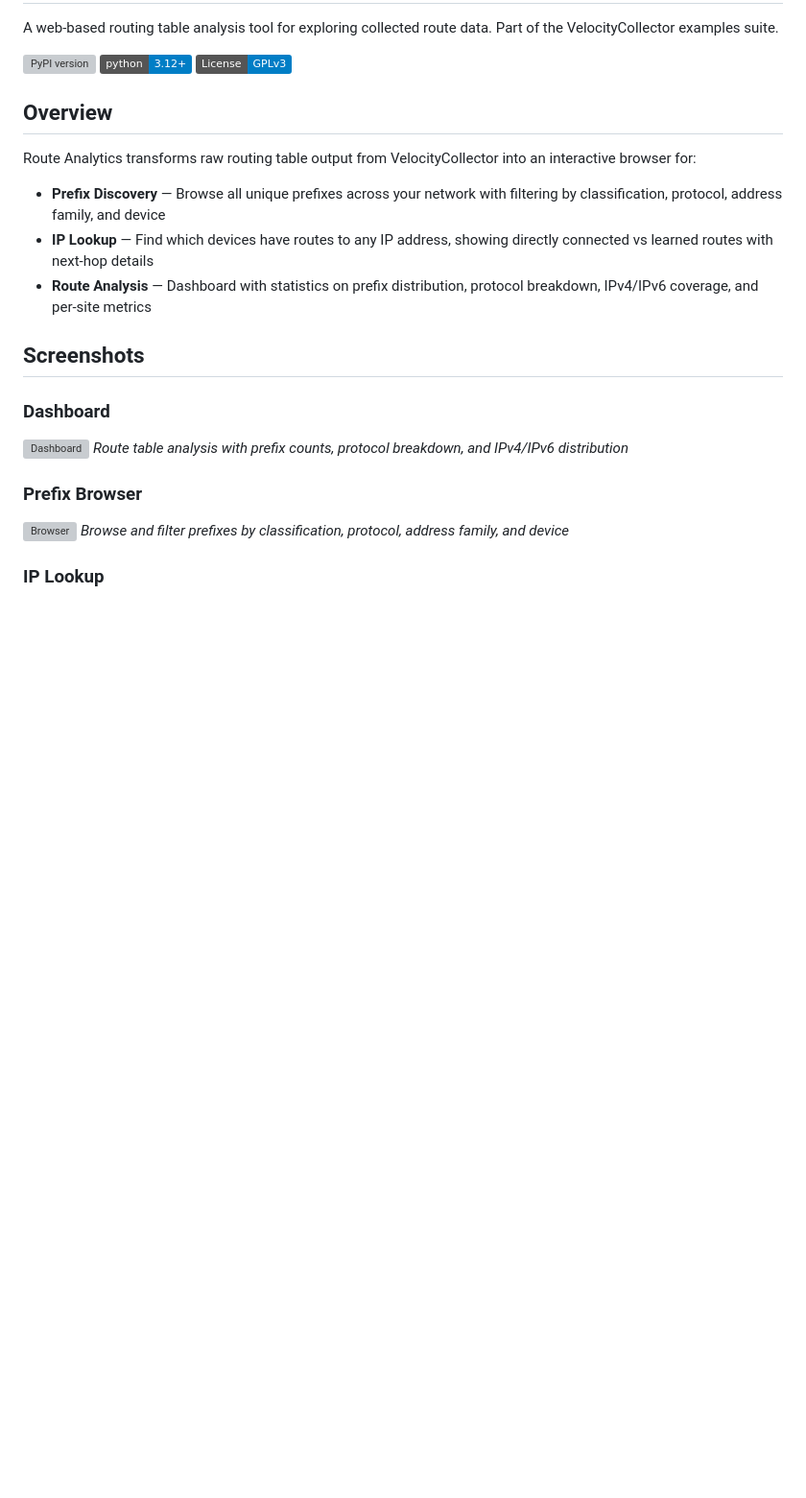
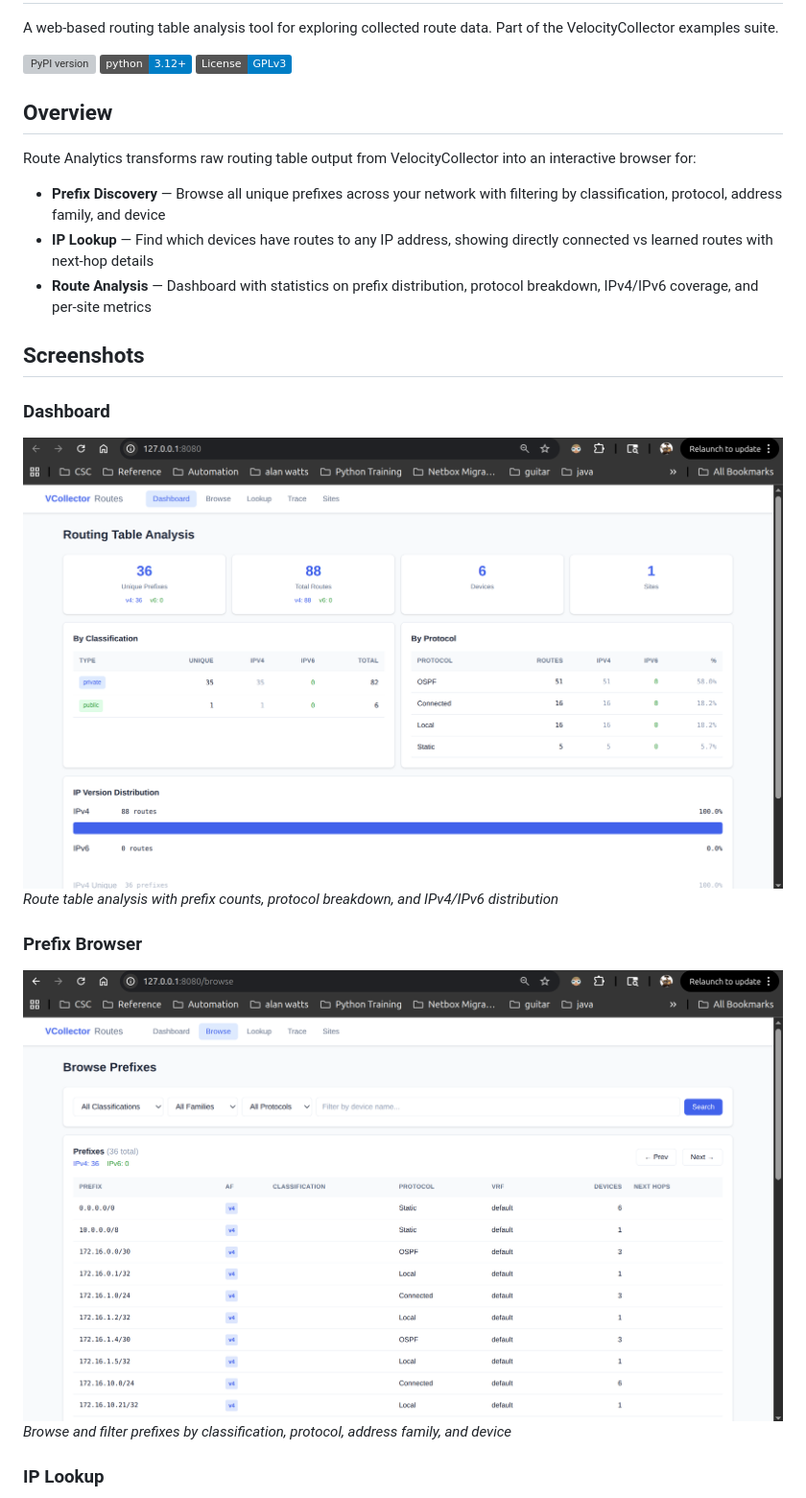
Before and after one commit to scottpeterman/velocitycollector, a Markdown page: README.md, the part around one of its changes. Shown at 96% size. GitHub-like rendering; badges without logos; blank space fills up the shorter version; grey boxes are pictures that could not be loaded.

Commit message:
route analytics updates readme

```diff
--- a/README.md
+++ b/README.md
@@ -17,11 +17,11 @@ Route Analytics transforms raw routing table output from VelocityCollector into
 ## Screenshots
 
 ### Dashboard
-![Dashboard](../../screenshots/route_table_analysis.png)
+![Dashboard](https://raw.githubusercontent.com/scottpeterman/velocitycollector/main/screenshots/route_table_analysis.png)
 *Route table analysis with prefix counts, protocol breakdown, and IPv4/IPv6 distribution*
 
 ### Prefix Browser
-![Browser](../../screenshots/route_table_browser.png)
+![Browser](https://raw.githubusercontent.com/scottpeterman/velocitycollector/main/screenshots/route_table_browser.png)
 *Browse and filter prefixes by classification, protocol, address family, and device*
 
 ### IP Lookup
```
Also changed, not shown: other parts of README.md (+1 -11 lines).
